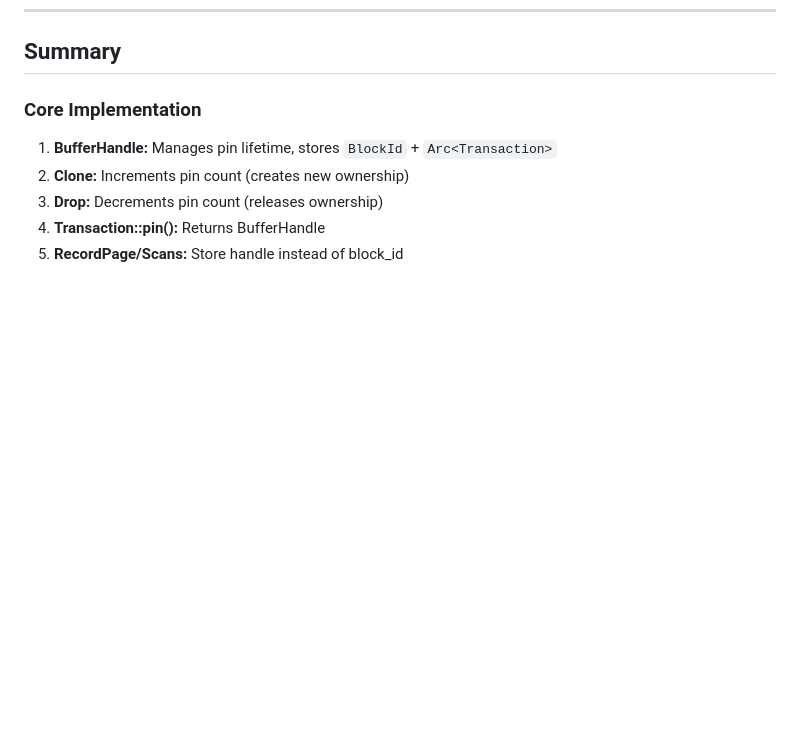
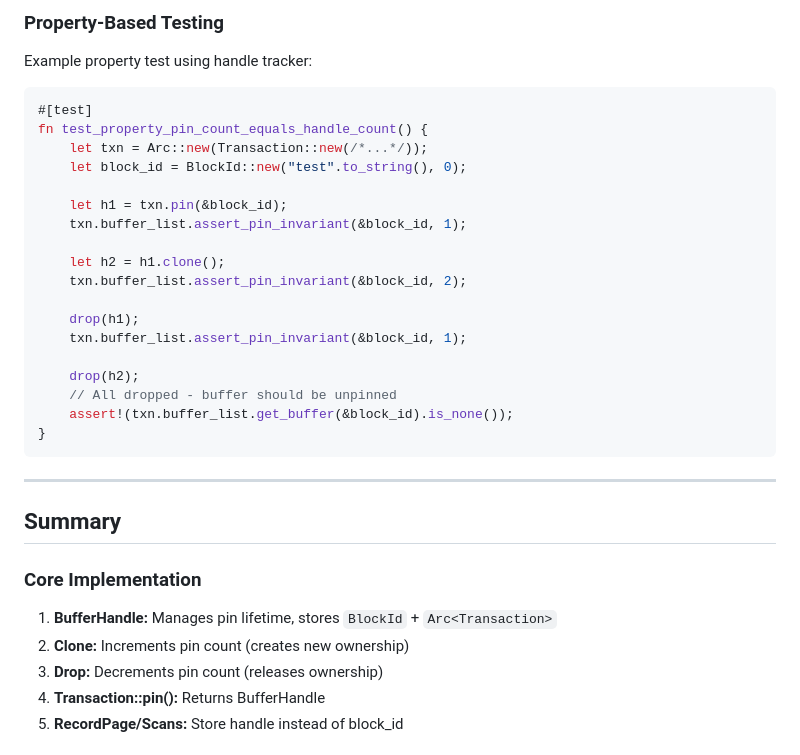
Before and after one commit to redixhumayun/simpledb, a Markdown page: docs/raii_buffer_handles.md, the part around one of its changes. Rendered like a GitHub page; blank space fills up the shorter version.

Commit message:
updated docs on RAII buffer

````diff
--- a/docs/raii_buffer_handles.md
+++ b/docs/raii_buffer_handles.md
@@ -695,3 +775,30 @@ impl ScanReader {
+### Property-Based Testing
+
+Example property test using handle tracker:
+
+```rust
+#[test]
+fn test_property_pin_count_equals_handle_count() {
+    let txn = Arc::new(Transaction::new(/*...*/));
+    let block_id = BlockId::new("test".to_string(), 0);
+
+    let h1 = txn.pin(&block_id);
+    txn.buffer_list.assert_pin_invariant(&block_id, 1);
+
+    let h2 = h1.clone();
+    txn.buffer_list.assert_pin_invariant(&block_id, 2);
+
+    drop(h1);
+    txn.buffer_list.assert_pin_invariant(&block_id, 1);
+
+    drop(h2);
+    // All dropped - buffer should be unpinned
+    assert!(txn.buffer_list.get_buffer(&block_id).is_none());
+}
+```
+
+---
+
 ## Summary
 
 ### Core Implementation
````
Also changed, not shown: other parts of docs/raii_buffer_handles.md (+80 -0 lines).
